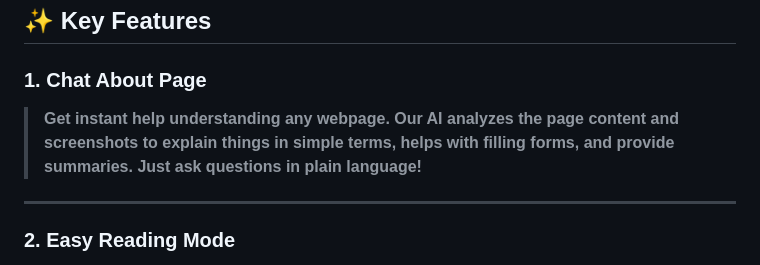
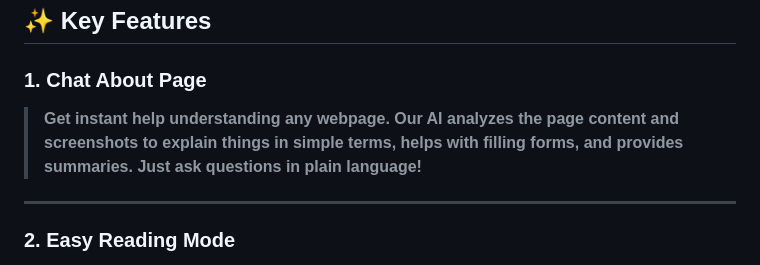
Before and after one commit to Leter-Tech/SmartGranny.ai, a Markdown page: README.md, the part around the change. GitHub-like rendering.

```diff
--- a/README.md
+++ b/README.md
@@ -24,7 +24,7 @@ Navigating the internet safely, confidently, and independently is a significant
 
 ### **1. Chat About Page**
 
-> **Get instant help understanding any webpage. Our AI analyzes the page content and screenshots to explain things in simple terms, helps with filling forms, and provide summaries. Just ask questions in plain language!**
+> **Get instant help understanding any webpage. Our AI analyzes the page content and screenshots to explain things in simple terms, helps with filling forms, and provides summaries. Just ask questions in plain language!**
 
 ---
 
```
